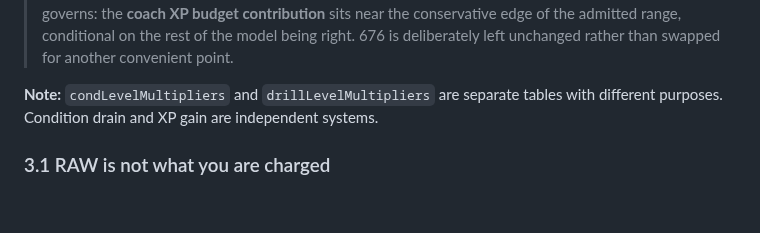
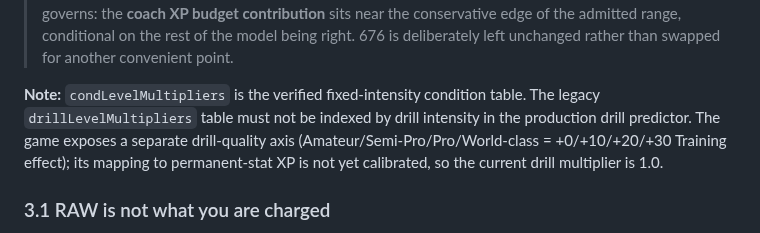
Before and after one commit to PayloadGuard-PLG/AIntegrity-Squad-Optimiser, a Markdown page: FORMULAS.md, the part around the change. GitHub-like rendering; blank space fills up the shorter version.

Commit message:
docs: correct drill multiplier formula note

```diff
--- a/FORMULAS.md
+++ b/FORMULAS.md
@@ -221,7 +221,11 @@ a live defect in the verification layer until Sprint 38.
 > being right. 676 is deliberately left unchanged rather than swapped for another
 > convenient point.
 
-**Note:** `condLevelMultipliers` and `drillLevelMultipliers` are separate tables with different purposes. Condition drain and XP gain are independent systems.
+**Note:** `condLevelMultipliers` is the verified fixed-intensity condition table.
+The legacy `drillLevelMultipliers` table must not be indexed by drill intensity in
+the production drill predictor. The game exposes a separate drill-quality axis
+(Amateur/Semi-Pro/Pro/World-class = +0/+10/+20/+30 Training effect); its mapping
+to permanent-stat XP is not yet calibrated, so the current drill multiplier is 1.0.
 
 ### 3.1 RAW is not what you are charged
 
```
